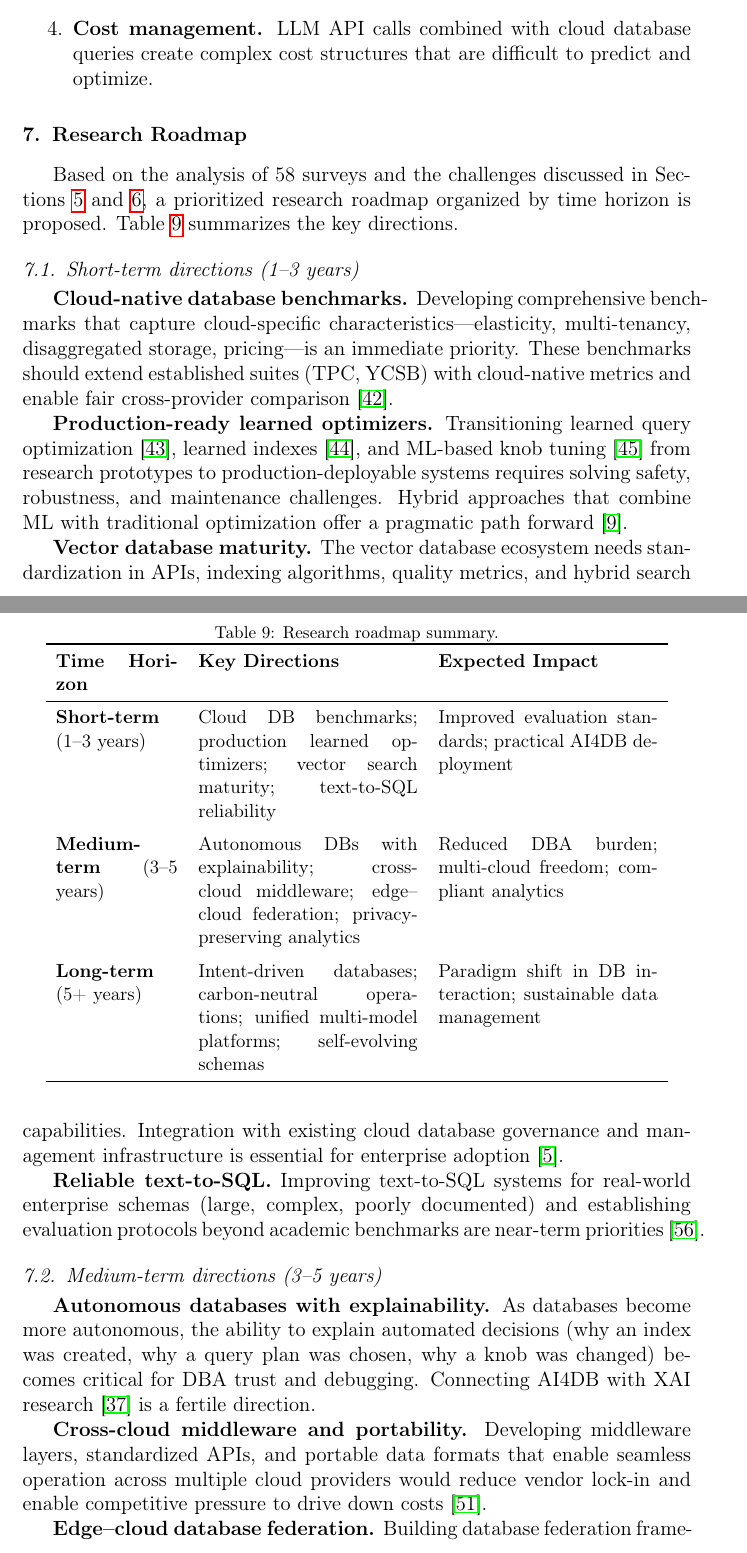
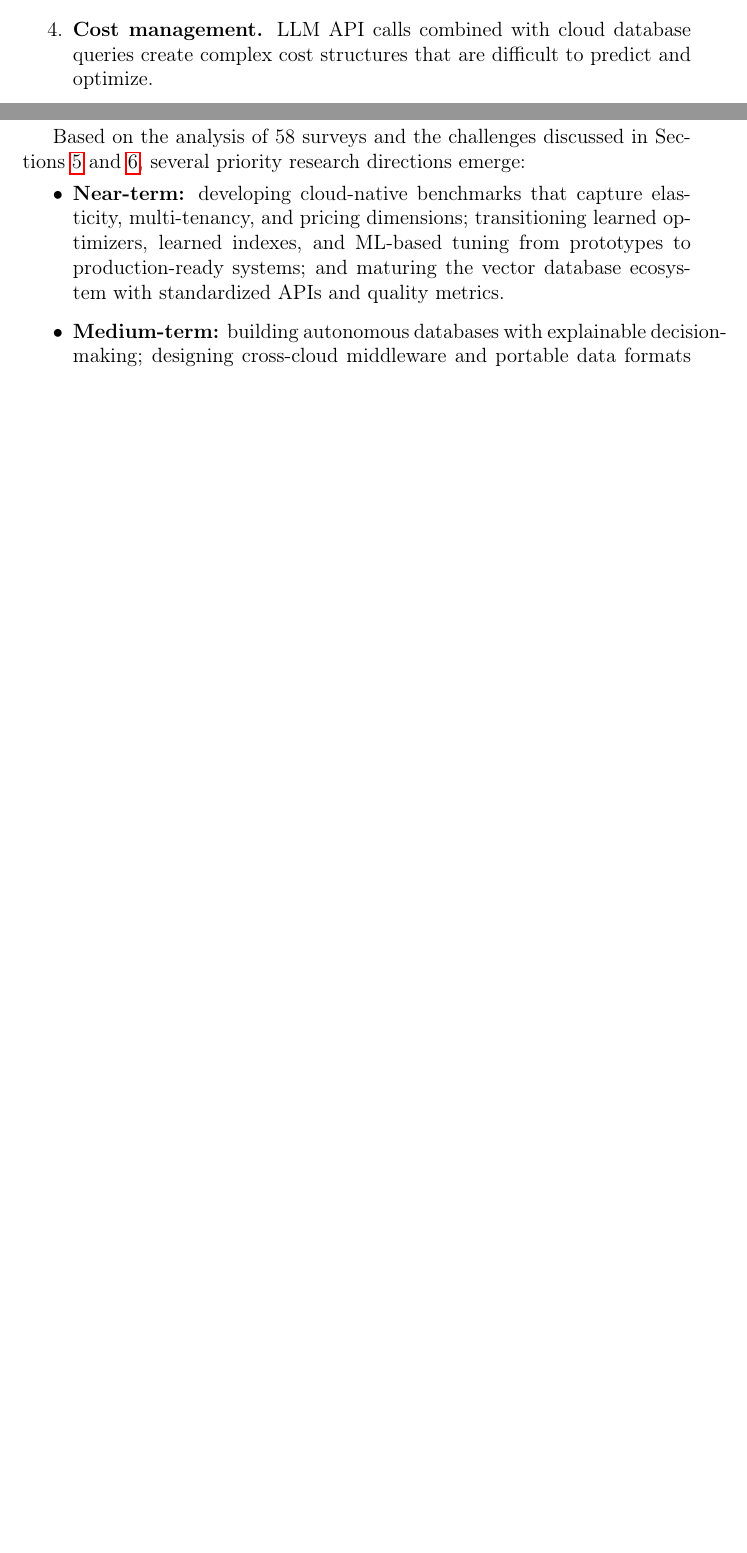
Before and after one commit to ResearchPublications/cloud-databases-survey, a LaTeX paper (main.tex): two parts of pages 47 and 48 of 73 before the commit and two parts of pages 47 and 48 of 71 after it, joined at a grey line, cut so that both start at the same text, the shorter picture padded with empty space. Compiled offline with pdfLaTeX.

Commit message:
Condense Research Roadmap section into Future Work in Final Remarks
Replace the standalone Section 7 (Research Roadmap) — including its table
and three subsections — with a concise Future Work subsection containing
near-term, medium-term, and long-term bullet points within Final Remarks.
Update paper organization paragraph accordingly.

Co-Authored-By: Claude Opus 4.6 <noreply@anthropic.com>

```diff
--- a/main.tex
+++ b/main.tex
@@ -1342,45 +1342,3 @@ The LLM--database convergence creates several overarching challenges:
 %% ============================================================
 %% SECTION 7: RESEARCH ROADMAP
 %% ============================================================
-\section{Research Roadmap}
-\label{sec:roadmap}
-
-Based on the analysis of 58 surveys and the challenges discussed in Sections~\ref{sec:discussion} and~\ref{sec:llm}, a prioritized research roadmap organized by time horizon is proposed. Table~\ref{tab:roadmap} summarizes the key directions.
-
-\begin{table}[t]
-\centering
-\caption{Research roadmap summary.}
-\label{tab:roadmap}
-\small
-\begin{tabular}{p{2.5cm} p{4.5cm} p{4.5cm}}
-\toprule
-\textbf{Time Horizon} & \textbf{Key Directions} & \textbf{Expected Impact} \\
-\midrule
-\textbf{Short-term} (1--3 years) & Cloud DB benchmarks; production learned optimizers; vector search maturity; text-to-SQL reliability & Improved evaluation standards; practical AI4DB deployment \\
-\addlinespace
-\textbf{Medium-term} (3--5 years) & Autonomous DBs with explainability; cross-cloud middleware; edge--cloud federation; privacy-preserving analytics & Reduced DBA burden; multi-cloud freedom; compliant analytics \\
-\addlinespace
-\textbf{Long-term} (5+ years) & Intent-driven databases; carbon-neutral operations; unified multi-model platforms; self-evolving schemas & Paradigm shift in DB interaction; sustainable data management \\
-\bottomrule
-\end{tabular}
-\end{table}
-
-\subsection{Short-term directions (1--3 years)}
-\label{subsec:shortterm}
-
-\textbf{Cloud-native database benchmarks.} Developing comprehensive benchmarks that capture cloud-specific characteristics---elasticity, multi-tenancy, disaggregated storage, pricing---is an immediate priority. These benchmarks should extend established suites (TPC, YCSB) with cloud-native metrics and enable fair cross-provider comparison~\cite{Rabl2019BenchmarkSurvey}.
-
-\textbf{Production-ready learned optimizers.} Transitioning learned query optimization~\cite{Marcus2021Bao}, learned indexes~\cite{Kraska2018LearnedIndex}, and ML-based knob tuning~\cite{Zhang2022CDBTune} from research prototypes to production-deployable systems requires solving safety, robustness, and maintenance challenges. Hybrid approaches that combine ML with traditional optimization offer a pragmatic path forward~\cite{Zhou2022AI4DB}.
-
-\textbf{Vector database maturity.} The vector database ecosystem needs standardization in APIs, indexing algorithms, quality metrics, and hybrid search capabilities. Integration with existing cloud database governance and management infrastructure is essential for enterprise adoption~\cite{Pan2024VectorDB}.
-
-\textbf{Reliable text-to-SQL.} Improving text-to-SQL systems for real-world enterprise schemas (large, complex, poorly documented) and establishing evaluation protocols beyond academic benchmarks are near-term priorities~\cite{Yu2018Spider}.
-
-\subsection{Medium-term directions (3--5 years)}
-\label{subsec:mediumterm}
-
-\textbf{Autonomous databases with explainability.} As databases become more autonomous, the ability to explain automated decisions (why an index was created, why a query plan was chosen, why a knob was changed) becomes critical for DBA trust and debugging. Connecting AI4DB with XAI research~\cite{Saeed2023XAI} is a fertile direction.
-
-\textbf{Cross-cloud middleware and portability.} Developing middleware layers, standardized APIs, and portable data formats that enable seamless operation across multiple cloud providers would reduce vendor lock-in and enable competitive pressure to drive down costs~\cite{Opara2017LockIn}.
-
-\textbf{Edge--cloud database federation.} Building database federation frameworks that seamlessly span edge devices, fog nodes, and cloud backends---with appropriate consistency, latency, and privacy trade-offs---will be essential for next-generation IoT and autonomous systems~\cite{Gomes2024EdgeFog}.
@@ -1416,6 +1359,15 @@ Third, the convergence of cloud databases with large language models is creating
 Fourth, from a knowledge engineering perspective, cloud databases present rich opportunities for applying DKE techniques: knowledge graphs for metadata management, ontology-mediated data integration, formal models for consistency and cost reasoning, and knowledge-based approaches to schema evolution and migration.
 
 This meta-survey is intended to serve three purposes: (1)~as a comprehensive reference for researchers entering or working in the cloud database space, providing a structured map of the territory and its open problems; (2)~as a strategic guide for practitioners navigating cloud database technology selection, deployment, and evolution; and (3)~as a bridge between the cloud database community and the data and knowledge engineering community, highlighting opportunities for cross-pollination.
+
+\subsection*{Future work}
+
+Based on the analysis of 58 surveys and the challenges discussed in Sections~\ref{sec:discussion} and~\ref{sec:llm}, several priority research directions emerge:
+\begin{itemize}
+  \item \textbf{Near-term:} developing cloud-native benchmarks that capture elasticity, multi-tenancy, and pricing dimensions; transitioning learned optimizers, learned indexes, and ML-based tuning from prototypes to production-ready systems; and maturing the vector database ecosystem with standardized APIs and quality metrics.
+  \item \textbf{Medium-term:} building autonomous databases with explainable decision-making; designing cross-cloud middleware and portable data formats to reduce vendor lock-in; federating edge, fog, and cloud databases for IoT workloads; and deploying practical privacy-preserving analytics at scale.
+  \item \textbf{Long-term:} realizing intent-driven database interfaces where users express goals in natural language; achieving carbon-neutral database operations through energy-proportional computing; converging relational, graph, document, vector, and streaming models into truly unified platforms; and enabling self-evolving schemas that adapt autonomously to changing workloads and requirements.
+\end{itemize}
 
 \section*{Declaration of competing interest}
 The authors declare that they have no known competing financial interests or personal relationships that could have appeared to influence the work reported in this paper.
```
Also changed, not shown: main.pdf, main.tex (21 more changed lines), 3 other files.
